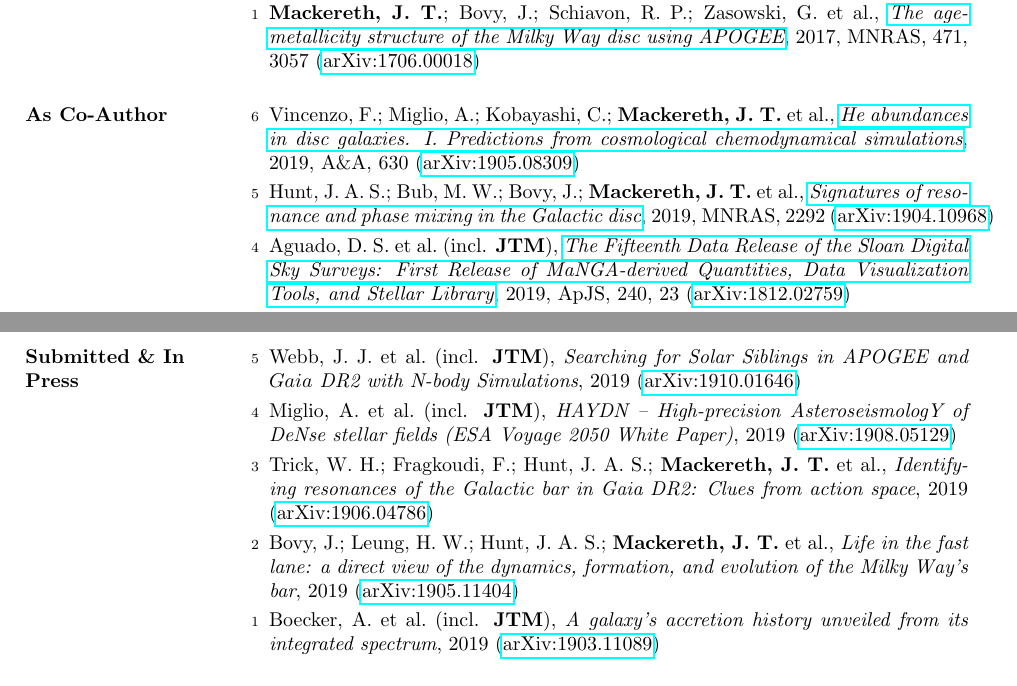
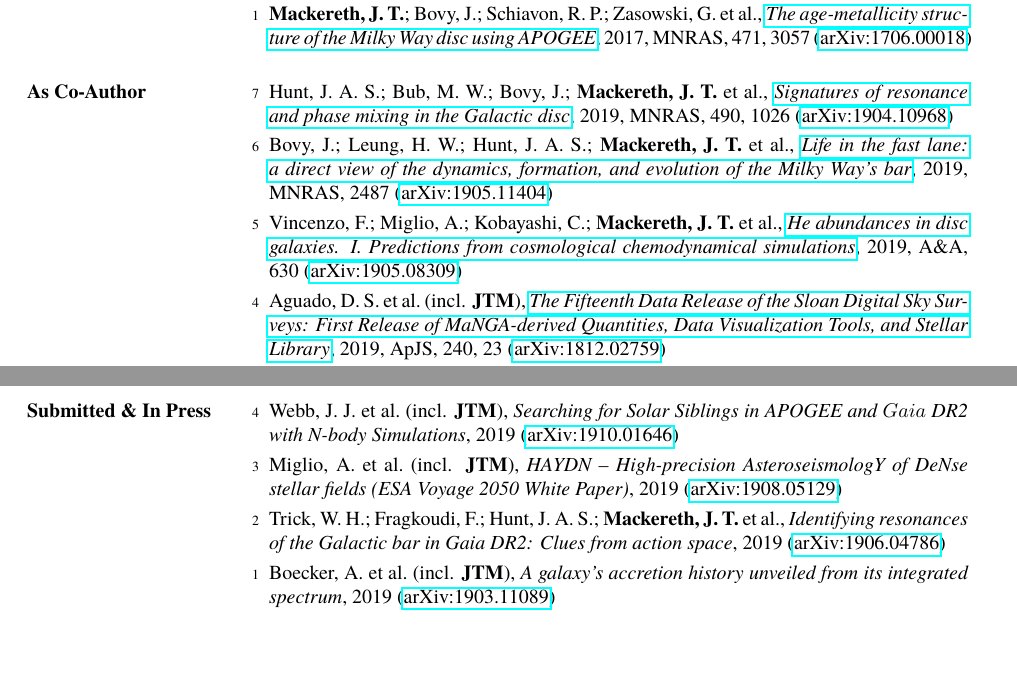
Before and after one commit to jmackereth/Ted_CV, a LaTeX CV (cv/cv_2.tex, which reads cv/pubs_coauthor.tex, cv/pubs_unref.tex): two parts of pages 1 and 2 of 3, joined at a grey line, cut so that both start at the same text, the shorter picture padded with empty space. Compiled offline with pdfLaTeX.

Commit message:
update pubs

```diff
--- a/cv/cv_2.tex
+++ b/cv/cv_2.tex
@@ -46,7 +46,7 @@
 \documentclass[margin]{res}
 
 % Default font is the helvetica postscript font
-\usepackage{helvet}
+\usepackage{tgtermes}
 \usepackage{aasmacros}
 \usepackage{hyperref}
 \usepackage{enumitem}
--- a/cv/pubs_coauthor.tex
+++ b/cv/pubs_coauthor.tex
@@ -1,6 +1,8 @@
-\item[{\scriptsize6}]Vincenzo, F.; Miglio, A.; Kobayashi, C.; \textbf{Mackereth,~J.~T.}~et al., \doi{10.1051/0004-6361/201935886}{He abundances in disc galaxies. I. Predictions from cosmological chemodynamical simulations}, 2019, \aanda, {630} (\arxiv{1905.08309})
+\item[{\scriptsize7}]Hunt, J. A. S.; Bub, M. W.; Bovy, J.; \textbf{Mackereth,~J.~T.}~et al., \doi{10.1093/mnras/stz2667}{Signatures of resonance and phase mixing in the Galactic disc}, 2019, \mnras, {490}, 1026 (\arxiv{1904.10968})
 
-\item[{\scriptsize5}]Hunt, J. A. S.; Bub, M. W.; Bovy, J.; \textbf{Mackereth,~J.~T.}~et al., \doi{10.1093/mnras/stz2667}{Signatures of resonance and phase mixing in the Galactic disc}, 2019, \mnras, 2292 (\arxiv{1904.10968})
+\item[{\scriptsize6}]Bovy, J.; Leung, H. W.; Hunt, J. A. S.; \textbf{Mackereth,~J.~T.}~et al., \doi{10.1093/mnras/stz2891}{Life in the fast lane: a direct view of the dynamics, formation, and evolution of the Milky Way's bar}, 2019, \mnras, 2487 (\arxiv{1905.11404})
+
+\item[{\scriptsize5}]Vincenzo, F.; Miglio, A.; Kobayashi, C.; \textbf{Mackereth,~J.~T.}~et al., \doi{10.1051/0004-6361/201935886}{He abundances in disc galaxies. I. Predictions from cosmological chemodynamical simulations}, 2019, \aanda, {630} (\arxiv{1905.08309})
 
 \item[{\scriptsize4}]Aguado, D. S.~et al.~(incl. \textbf{JTM}), \doi{10.3847/1538-4365/aaf651}{The Fifteenth Data Release of the Sloan Digital Sky Surveys: First Release of MaNGA-derived Quantities, Data Visualization Tools, and Stellar Library}, 2019, \apjs, {240}, 23 (\arxiv{1812.02759})
 
--- a/cv/pubs_unref.tex
+++ b/cv/pubs_unref.tex
@@ -1,9 +1,7 @@
-\item[{\scriptsize5}]Webb, J. J.~et al.~(incl. \textbf{JTM}), \textit{Searching for Solar Siblings in APOGEE and $Gaia$ DR2 with N-body Simulations}, 2019 (\arxiv{1910.01646})
+\item[{\scriptsize4}]Webb, J. J.~et al.~(incl. \textbf{JTM}), \textit{Searching for Solar Siblings in APOGEE and $Gaia$ DR2 with N-body Simulations}, 2019 (\arxiv{1910.01646})
 
-\item[{\scriptsize4}]Miglio, A.~et al.~(incl. \textbf{JTM}), \textit{HAYDN -- High-precision AsteroseismologY of DeNse stellar fields (ESA Voyage 2050 White Paper)}, 2019 (\arxiv{1908.05129})
+\item[{\scriptsize3}]Miglio, A.~et al.~(incl. \textbf{JTM}), \textit{HAYDN -- High-precision AsteroseismologY of DeNse stellar fields (ESA Voyage 2050 White Paper)}, 2019 (\arxiv{1908.05129})
 
-\item[{\scriptsize3}]Trick, W. H.; Fragkoudi, F.; Hunt, J. A. S.; \textbf{Mackereth,~J.~T.}~et al., \textit{Identifying resonances of the Galactic bar in Gaia DR2: Clues from action space}, 2019 (\arxiv{1906.04786})
-
-\item[{\scriptsize2}]Bovy, J.; Leung, H. W.; Hunt, J. A. S.; \textbf{Mackereth,~J.~T.}~et al., \textit{Life in the fast lane: a direct view of the dynamics, formation, and evolution of the Milky Way's bar}, 2019 (\arxiv{1905.11404})
+\item[{\scriptsize2}]Trick, W. H.; Fragkoudi, F.; Hunt, J. A. S.; \textbf{Mackereth,~J.~T.}~et al., \textit{Identifying resonances of the Galactic bar in Gaia DR2: Clues from action space}, 2019 (\arxiv{1906.04786})
 
 \item[{\scriptsize1}]Boecker, A.~et al.~(incl. \textbf{JTM}), \textit{A galaxy's accretion history unveiled from its integrated spectrum}, 2019 (\arxiv{1903.11089})
```
Also changed, not shown: cv/pubs_ref.tex (+6 -4 lines), cv/summary.tex (+1 -1 lines), cv/cv_2.tex (5 more changed lines), 1 other file.
